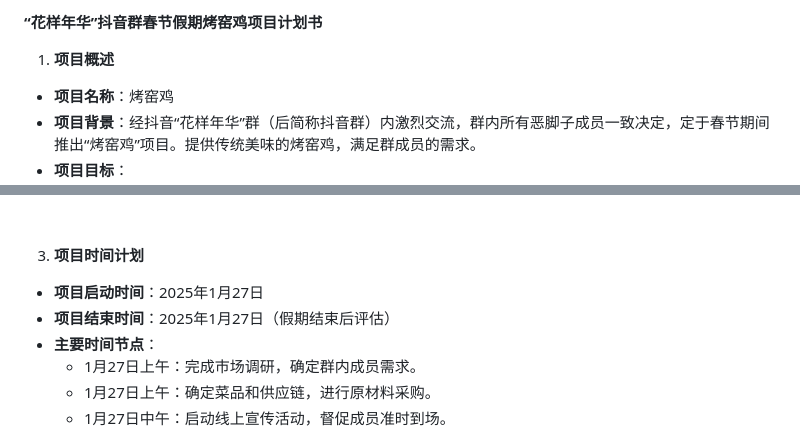
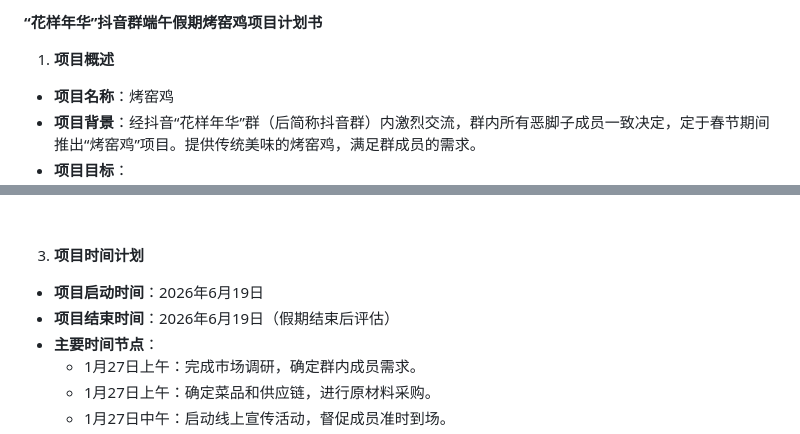
Before and after one commit to NoHair-a/tycho-zhou, a Markdown page: README.md, 2 parts joined by grey strips. Rendered like a GitHub page.

```diff
--- a/README.md
+++ b/README.md
@@ -7,7 +7,7 @@
 </head>
 <body>
 
-<p><strong>&ldquo;花样年华&rdquo;抖音群春节假期烤窑鸡项目计划书</strong></p>
+<p><strong>&ldquo;花样年华&rdquo;抖音群端午假期烤窑鸡项目计划书</strong></p>
 <ol>
 <li><strong> </strong><strong>项目概述</strong></li>
 </ol>
@@ -42,8 +42,8 @@
 <li><strong> </strong><strong>项目时间计划</strong></li>
 </ol>
 <ul>
-<li><strong>项目启动时间</strong>：2025年1月27日</li>
-<li><strong>项目结束时间</strong>：2025年1月27日（假期结束后评估）</li>
+<li><strong>项目启动时间</strong>：2026年6月19日</li>
+<li><strong>项目结束时间</strong>：2026年6月19日（假期结束后评估）</li>
 <li><strong>主要时间节点</strong>：</li>
 <ul>
 <li>1月27日上午：完成市场调研，确定群内成员需求。</li>
```
